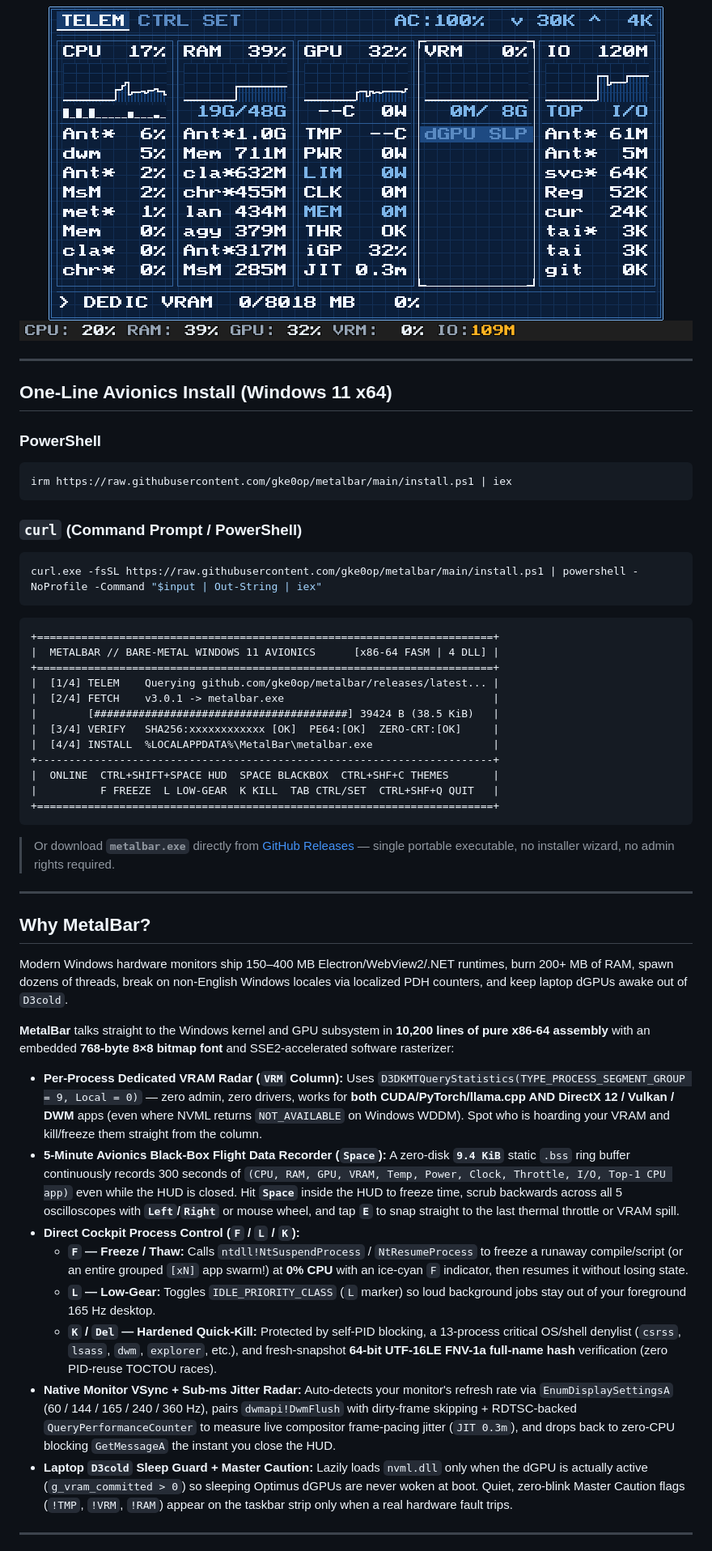
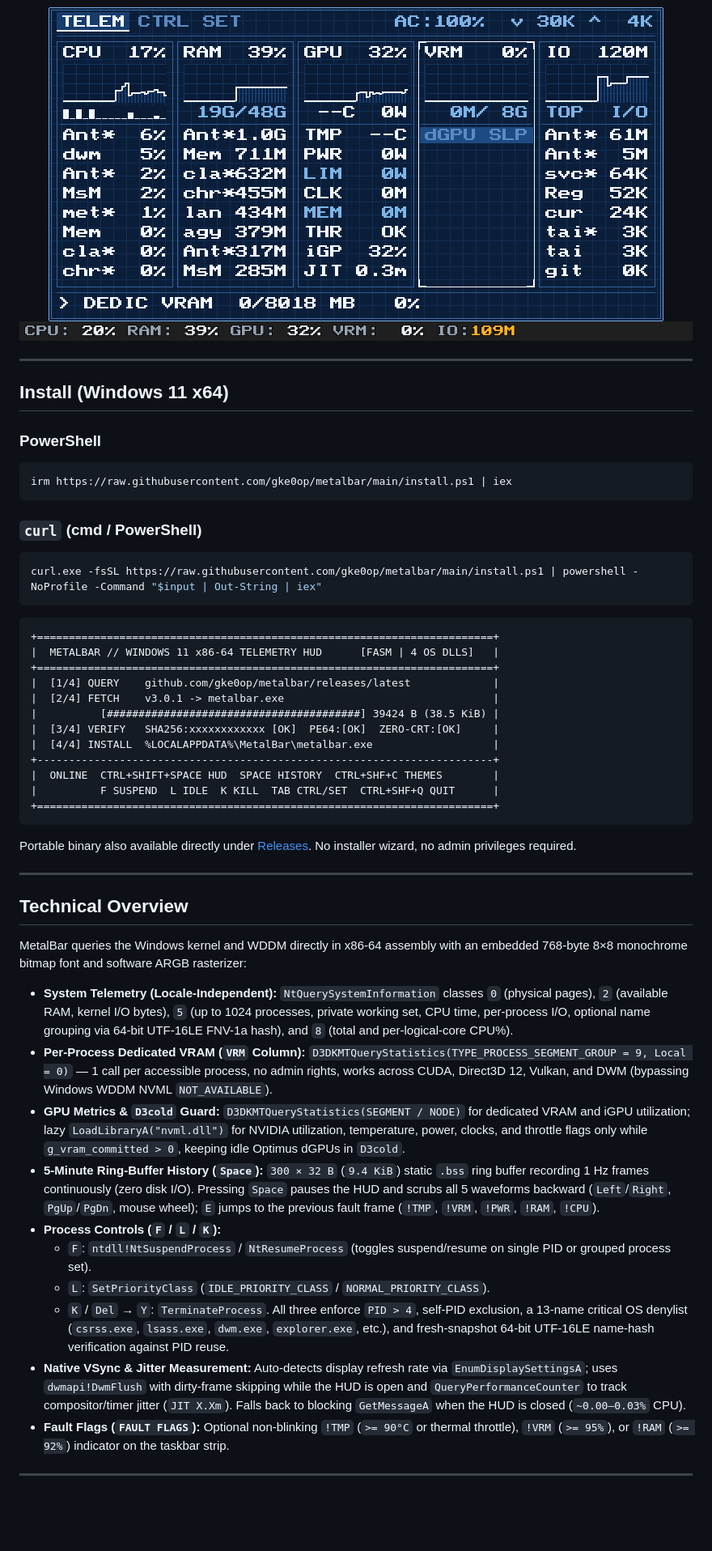
Before and after one commit to gke0op/metalbar, a Markdown page: README.md, the part around one of its changes. Shown at 81% size. Rendered like a GitHub page; blank space fills up the shorter version.

````diff
--- a/README.md
+++ b/README.md
@@ -24,51 +24,51 @@
 
 ---
 
-## One-Line Avionics Install (Windows 11 x64)
+## Install (Windows 11 x64)
 
 ### PowerShell
 ```powershell
 irm https://raw.githubusercontent.com/gke0op/metalbar/main/install.ps1 | iex
 ```
 
-### `curl` (Command Prompt / PowerShell)
+### `curl` (cmd / PowerShell)
 ```powershell
 curl.exe -fsSL https://raw.githubusercontent.com/gke0op/metalbar/main/install.ps1 | powershell -NoProfile -Command "$input | Out-String | iex"
 ```
 
 ```text
 +========================================================================+
-|  METALBAR // BARE-METAL WINDOWS 11 AVIONICS      [x86-64 FASM | 4 DLL] |
+|  METALBAR // WINDOWS 11 x86-64 TELEMETRY HUD      [FASM | 4 OS DLLS]   |
 +========================================================================+
-|  [1/4] TELEM    Querying github.com/gke0op/metalbar/releases/latest... |
+|  [1/4] QUERY    github.com/gke0op/metalbar/releases/latest             |
 |  [2/4] FETCH    v3.0.1 -> metalbar.exe                                 |
-|        [########################################] 39424 B (38.5 KiB)   |
+|          [########################################] 39424 B (38.5 KiB) |
 |  [3/4] VERIFY   SHA256:xxxxxxxxxxxx [OK]  PE64:[OK]  ZERO-CRT:[OK]     |
 |  [4/4] INSTALL  %LOCALAPPDATA%\MetalBar\metalbar.exe                   |
 +------------------------------------------------------------------------+
-|  ONLINE  CTRL+SHIFT+SPACE HUD  SPACE BLACKBOX  CTRL+SHF+C THEMES       |
-|          F FREEZE  L LOW-GEAR  K KILL  TAB CTRL/SET  CTRL+SHF+Q QUIT   |
+|  ONLINE  CTRL+SHIFT+SPACE HUD  SPACE HISTORY  CTRL+SHF+C THEMES        |
+|          F SUSPEND  L IDLE  K KILL  TAB CTRL/SET  CTRL+SHF+Q QUIT      |
 +========================================================================+
 ```
 
-> Or download **`metalbar.exe`** directly from [GitHub Releases](https://github.com/gke0op/metalbar/releases/latest) — single portable executable, no installer wizard, no admin rights required.
+Portable binary also available directly under [Releases](https://github.com/gke0op/metalbar/releases/latest). No installer wizard, no admin privileges required.
 
 ---
 
-## Why MetalBar?
+## Technical Overview
 
-Modern Windows hardware monitors ship 150–400 MB Electron/WebView2/.NET runtimes, burn 200+ MB of RAM, spawn dozens of threads, break on non-English Windows locales via localized PDH counters, and keep laptop dGPUs awake out of `D3cold`.
+MetalBar queries the Windows kernel and WDDM directly in x86-64 assembly with an embedded 768-byte 8×8 monochrome bitmap font and software ARGB rasterizer:
 
-**MetalBar** talks straight to the Windows kernel and GPU subsystem in **10,200 lines of pure x86-64 assembly** with an embedded **768-byte 8×8 bitmap font** and SSE2-accelerated software rasterizer:
-
-* **Per-Process Dedicated VRAM Radar (`VRM` Column):** Uses `D3DKMTQueryStatistics(TYPE_PROCESS_SEGMENT_GROUP = 9, Local = 0)` — zero admin, zero drivers, works for **both CUDA/PyTorch/llama.cpp AND DirectX 12 / Vulkan / DWM** apps (even where NVML returns `NOT_AVAILABLE` on Windows WDDM). Spot who is hoarding your VRAM and kill/freeze them straight from the column.
-* **5-Minute Avionics Black-Box Flight Data Recorder (`Space`):** A zero-disk **`9.4 KiB`** static `.bss` ring buffer continuously records 300 seconds of `(CPU, RAM, GPU, VRAM, Temp, Power, Clock, Throttle, I/O, Top-1 CPU app)` even while the HUD is closed. Hit **`Space`** inside the HUD to freeze time, scrub backwards across all 5 oscilloscopes with **`Left`/`Right`** or mouse wheel, and tap **`E`** to snap straight to the last thermal throttle or VRAM spill.
-* **Direct Cockpit Process Control (`F` / `L` / `K`):**
-  * **`F` — Freeze / Thaw:** Calls `ntdll!NtSuspendProcess` / `NtResumeProcess` to freeze a runaway compile/script (or an entire grouped `[xN]` app swarm!) at **0% CPU** with an ice-cyan `F` indicator, then resumes it without losing state.
-  * **`L` — Low-Gear:** Toggles `IDLE_PRIORITY_CLASS` (`L` marker) so loud background jobs stay out of your foreground 165 Hz desktop.
-  * **`K` / `Del` — Hardened Quick-Kill:** Protected by self-PID blocking, a 13-process critical OS/shell denylist (`csrss`, `lsass`, `dwm`, `explorer`, etc.), and fresh-snapshot **64-bit UTF-16LE FNV-1a full-name hash** verification (zero PID-reuse TOCTOU races).
-* **Native Monitor VSync + Sub-ms Jitter Radar:** Auto-detects your monitor's refresh rate via `EnumDisplaySettingsA` (60 / 144 / 165 / 240 / 360 Hz), pairs `dwmapi!DwmFlush` with dirty-frame skipping + RDTSC-backed `QueryPerformanceCounter` to measure live compositor frame-pacing jitter (`JIT 0.3m`), and drops back to zero-CPU blocking `GetMessageA` the instant you close the HUD.
-* **Laptop `D3cold` Sleep Guard + Master Caution:** Lazily loads `nvml.dll` only when the dGPU is actually active (`g_vram_committed > 0`) so sleeping Optimus dGPUs are never woken at boot. Quiet, zero-blink Master Caution flags (`!TMP`, `!VRM`, `!RAM`) appear on the taskbar strip only when a real hardware fault trips.
+* **System Telemetry (Locale-Independent):** `NtQuerySystemInformation` classes `0` (physical pages), `2` (available RAM, kernel I/O bytes), `5` (up to 1024 processes, private working set, CPU time, per-process I/O, optional name grouping via 64-bit UTF-16LE FNV-1a hash), and `8` (total and per-logical-core CPU%).
+* **Per-Process Dedicated VRAM (`VRM` Column):** `D3DKMTQueryStatistics(TYPE_PROCESS_SEGMENT_GROUP = 9, Local = 0)` — 1 call per accessible process, no admin rights, works across CUDA, Direct3D 12, Vulkan, and DWM (bypassing Windows WDDM NVML `NOT_AVAILABLE`).
+* **GPU Metrics & `D3cold` Guard:** `D3DKMTQueryStatistics(SEGMENT / NODE)` for dedicated VRAM and iGPU utilization; lazy `LoadLibraryA("nvml.dll")` for NVIDIA utilization, temperature, power, clocks, and throttle flags only while `g_vram_committed > 0`, keeping idle Optimus dGPUs in `D3cold`.
+* **5-Minute Ring-Buffer History (`Space`):** `300 × 32 B` (`9.4 KiB`) static `.bss` ring buffer recording 1 Hz frames continuously (zero disk I/O). Pressing `Space` pauses the HUD and scrubs all 5 waveforms backward (`Left`/`Right`, `PgUp`/`PgDn`, mouse wheel); `E` jumps to the previous fault frame (`!TMP`, `!VRM`, `!PWR`, `!RAM`, `!CPU`).
+* **Process Controls (`F` / `L` / `K`):**
+  * `F`: `ntdll!NtSuspendProcess` / `NtResumeProcess` (toggles suspend/resume on single PID or grouped process set).
+  * `L`: `SetPriorityClass` (`IDLE_PRIORITY_CLASS` / `NORMAL_PRIORITY_CLASS`).
+  * `K` / `Del` → `Y`: `TerminateProcess`. All three enforce `PID > 4`, self-PID exclusion, a 13-name critical OS denylist (`csrss.exe`, `lsass.exe`, `dwm.exe`, `explorer.exe`, etc.), and fresh-snapshot 64-bit UTF-16LE name-hash verification against PID reuse.
+* **Native VSync & Jitter Measurement:** Auto-detects display refresh rate via `EnumDisplaySettingsA`; uses `dwmapi!DwmFlush` with dirty-frame skipping while the HUD is open and `QueryPerformanceCounter` to track compositor/timer jitter (`JIT X.Xm`). Falls back to blocking `GetMessageA` when the HUD is closed (`~0.00–0.03%` CPU).
+* **Fault Flags (`FAULT FLAGS`):** Optional non-blinking `!TMP` (`>= 90°C` or thermal throttle), `!VRM` (`>= 95%`), or `!RAM` (`>= 92%`) indicator on the taskbar strip.
 
 ---
 
````
Also changed, not shown: other parts of README.md (+54 -63 lines), docs/hud_blackbox_rewind.png (deleted), docs/hud_history_rewind.png (added), docs/hud_settings.png, 6 other files.
